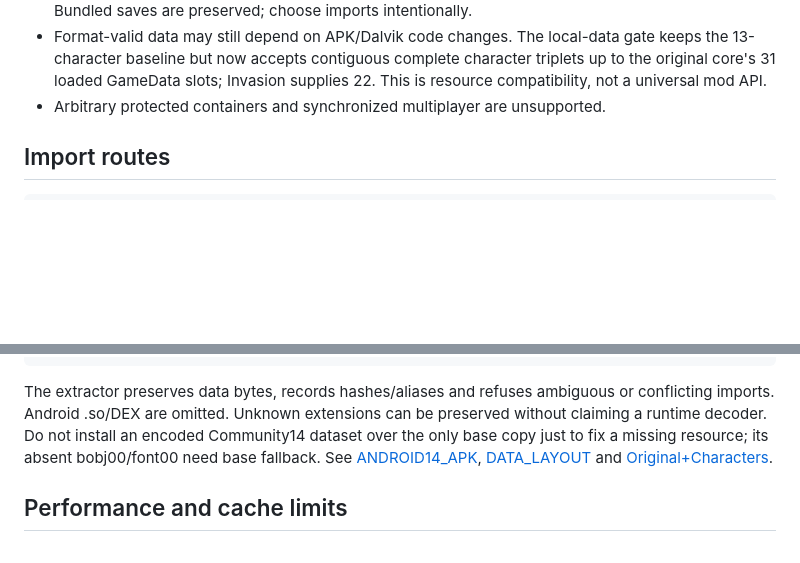
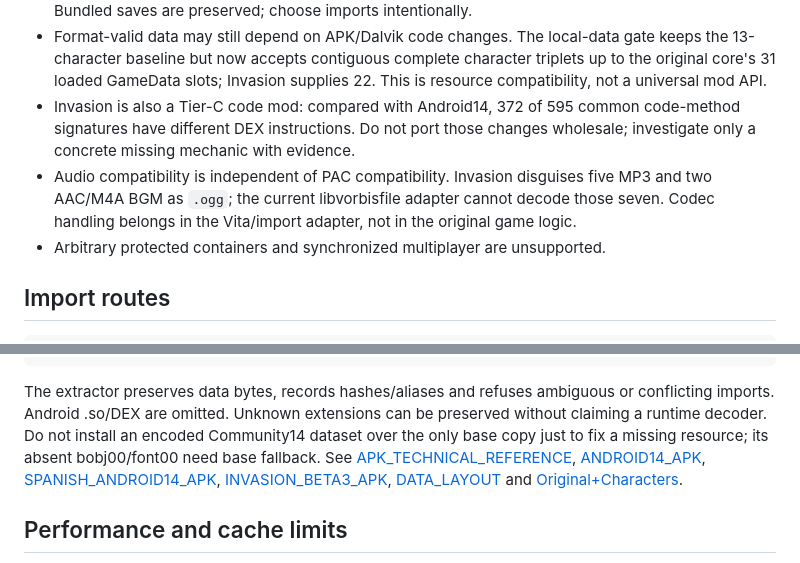
Before and after one commit to VegettoSan/Drag-n-Ball-Tap-Battle-PS-Vita, a Markdown page: docs/MODS.md, 2 parts joined by grey strips. Rendered like a GitHub page; blank space fills up the shorter version.

Commit message:
Connect mod tiers to deep Spanish and Invasion APK evidence

```diff
--- a/docs/MODS.md
+++ b/docs/MODS.md
@@ -112,6 +112,13 @@ still need a physical-Vita test before being called hardware-confirmed. See
   gate keeps the 13-character baseline but now accepts contiguous complete
   character triplets up to the original core's 31 loaded GameData slots;
   Invasion supplies 22. This is resource compatibility, not a universal mod API.
+- Invasion is also a Tier-C code mod: compared with Android14, 372 of 595 common
+  code-method signatures have different DEX instructions. Do not port those
+  changes wholesale; investigate only a concrete missing mechanic with evidence.
+- Audio compatibility is independent of PAC compatibility. Invasion disguises
+  five MP3 and two AAC/M4A BGM as `.ogg`; the current libvorbisfile adapter
+  cannot decode those seven. Codec handling belongs in the Vita/import adapter,
+  not in the original game logic.
 - Arbitrary protected containers and synchronized multiplayer are unsupported.
 
 ## Import routes
@@ -134,8 +141,11 @@ The extractor preserves data bytes, records hashes/aliases and refuses ambiguous
 or conflicting imports. Android .so/DEX are omitted. Unknown extensions can be
 preserved without claiming a runtime decoder. Do not install an encoded
 Community14 dataset over the only base copy just to fix a missing resource;
-its absent bobj00/font00 need base fallback. See [ANDROID14_APK](ANDROID14_APK.md),
-[DATA_LAYOUT](DATA_LAYOUT.md) and [Original+Characters](ORIGINAL_PLUS_CHARACTERS_APK.md).
+its absent bobj00/font00 need base fallback. See
+[APK_TECHNICAL_REFERENCE](APK_TECHNICAL_REFERENCE.md),
+[ANDROID14_APK](ANDROID14_APK.md), [SPANISH_ANDROID14_APK](SPANISH_ANDROID14_APK.md),
+[INVASION_BETA3_APK](INVASION_BETA3_APK.md), [DATA_LAYOUT](DATA_LAYOUT.md) and
+[Original+Characters](ORIGINAL_PLUS_CHARACTERS_APK.md).
 
 ## Performance and cache limits
 
```
